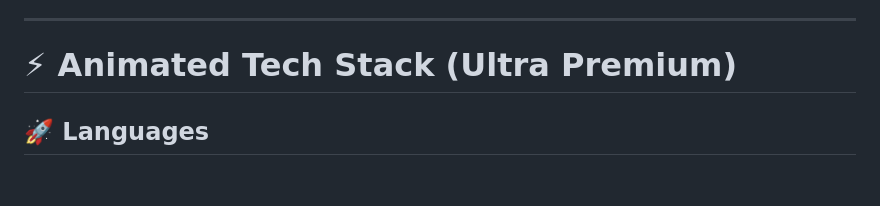
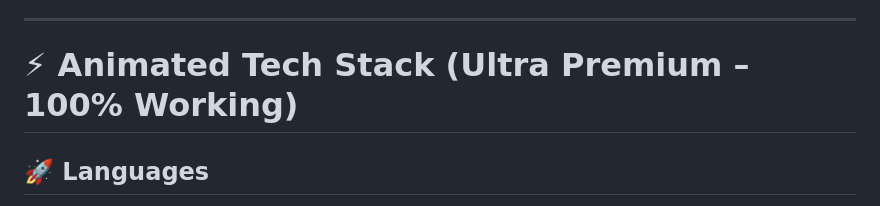
Before and after one commit to manthansahu20/Calendar-, a Markdown page: README.md, the part around the change printed below. Drawn GitHub-style; blank space fills up the shorter version.

```diff
--- a/README.md
+++ b/README.md
@@ -22,7 +22,7 @@
 
 ---
 
-# ⚡ Animated Tech Stack (Ultra Premium)
+# ⚡ Animated Tech Stack (Ultra Premium – 100% Working)
 
 ## 🚀 **Languages**
 <p align="center">
```
Also changed, not shown: other parts of README.md (+18 -18 lines).
